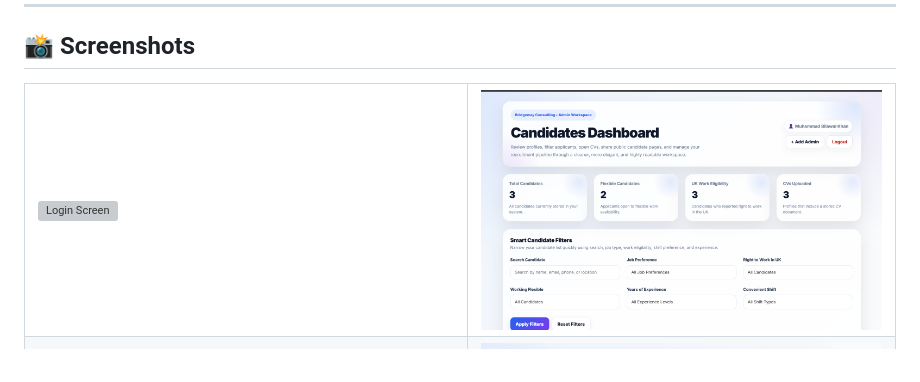
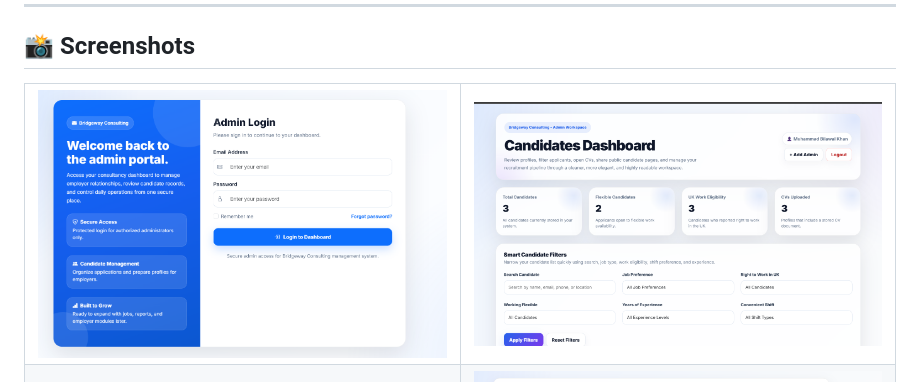
Before and after one commit to Bilawalkhan775/bridgewayconsulting, a Markdown page: README.md, the part around the change. GitHub-like rendering; grey boxes are pictures that could not be loaded.

```diff
--- a/README.md
+++ b/README.md
@@ -8,7 +8,7 @@
 
 <table align="center">
   <tr>
-    <td><img src="images/login.png" alt="Login Screen" width="500" height="250"></td>
+    <td><img src="images/Login.png" alt="Login Screen" width="500" height="250"></td>
     <td><img src="images/db1.png" alt="Dashboard Screen" width="500" height="250"></td>
   </tr>
   <tr>
```
